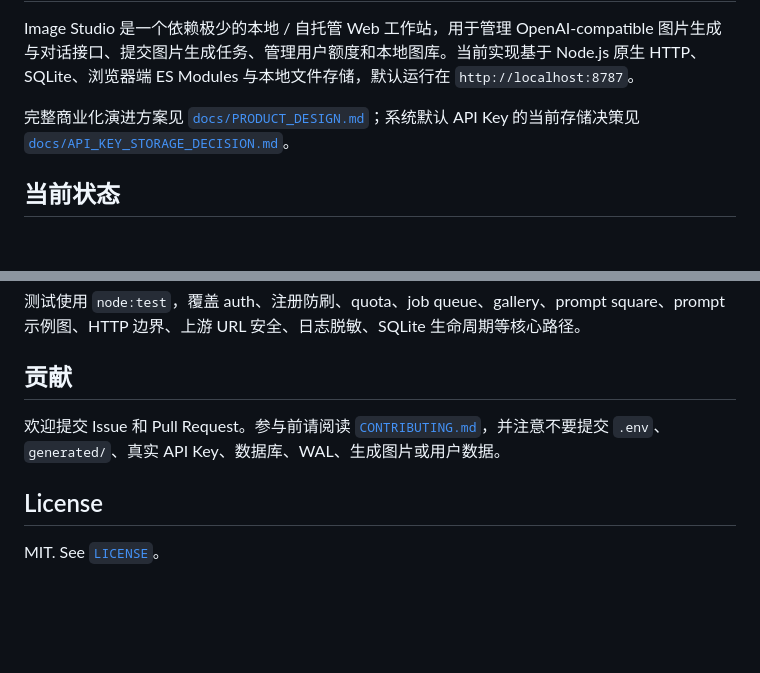
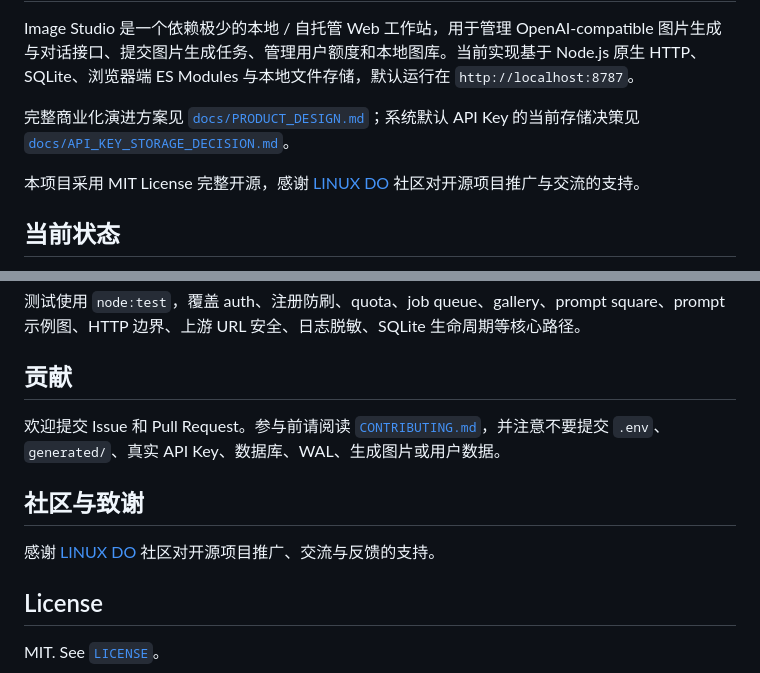
Before and after one commit to shixian64/Images, a Markdown page: README.md, 2 parts joined by grey strips. Drawn GitHub-style; blank space fills up the shorter version.

Commit message:
docs: link linux do community

```diff
--- a/README.md
+++ b/README.md
@@ -3,6 +3,8 @@
 Image Studio 是一个依赖极少的本地 / 自托管 Web 工作站，用于管理 OpenAI-compatible 图片生成与对话接口、提交图片生成任务、管理用户额度和本地图库。当前实现基于 Node.js 原生 HTTP、SQLite、浏览器端 ES Modules 与本地文件存储，默认运行在 `http://localhost:8787`。
 
 完整商业化演进方案见 [`docs/PRODUCT_DESIGN.md`](docs/PRODUCT_DESIGN.md)；系统默认 API Key 的当前存储决策见 [`docs/API_KEY_STORAGE_DECISION.md`](docs/API_KEY_STORAGE_DECISION.md)。
+
+本项目采用 MIT License 完整开源，感谢 [LINUX DO](https://linux.do/) 社区对开源项目推广与交流的支持。
 
 ## 当前状态
 
@@ -350,6 +352,10 @@ npm test
 
 欢迎提交 Issue 和 Pull Request。参与前请阅读 [`CONTRIBUTING.md`](CONTRIBUTING.md)，并注意不要提交 `.env`、`generated/`、真实 API Key、数据库、WAL、生成图片或用户数据。
 
+## 社区与致谢
+
+感谢 [LINUX DO](https://linux.do/) 社区对开源项目推广、交流与反馈的支持。
+
 ## License
 
 MIT. See [`LICENSE`](LICENSE)。
```
Also changed, not shown: other parts of README.md (+1 -1 lines).
